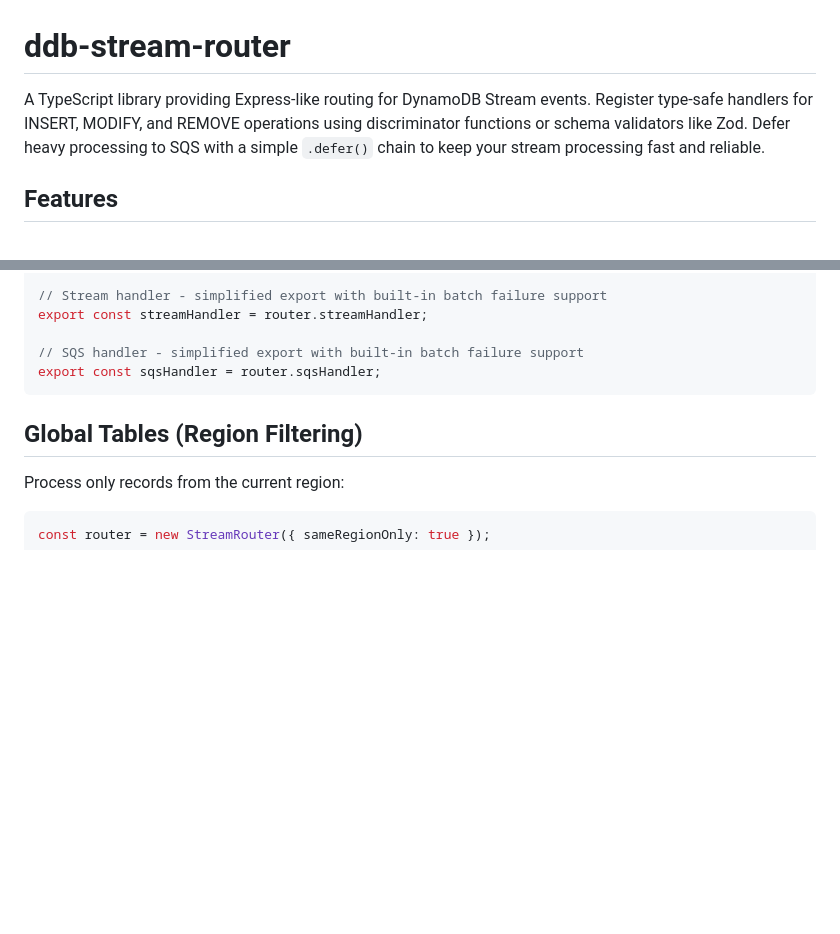
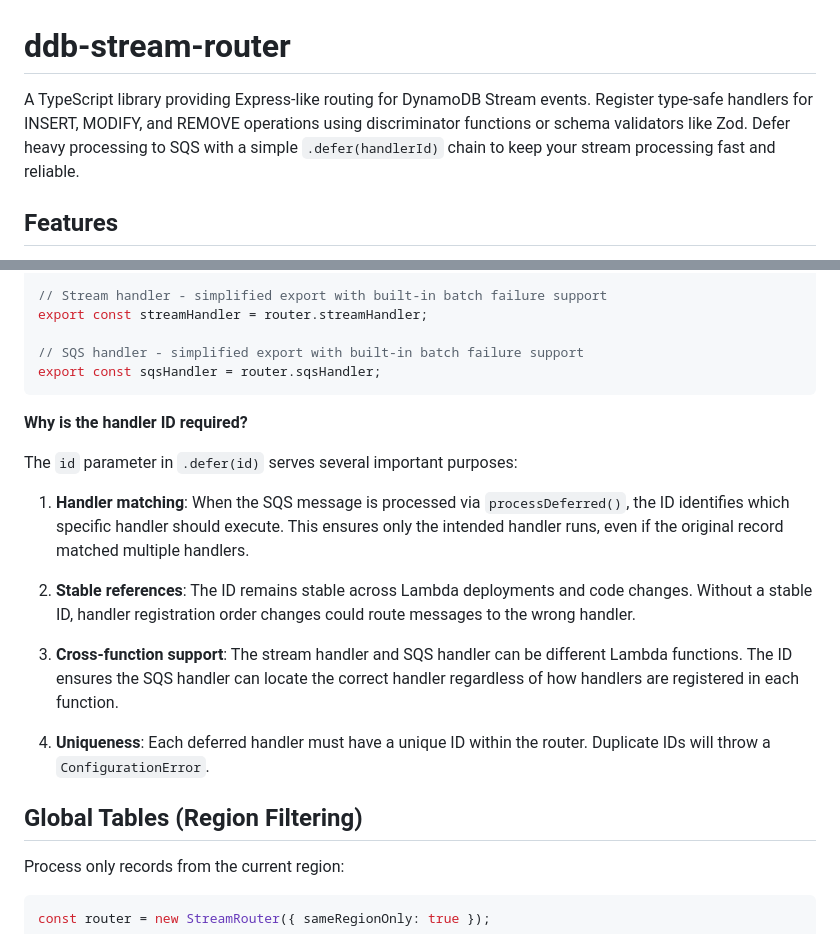
Before and after one commit to rogerchi/ddb-stream-router, a Markdown page: README.md, 2 parts joined by grey strips. GitHub-like rendering; blank space fills up the shorter version.

Commit message:
docs: explain why defer() requires a handler ID

````diff
--- a/README.md
+++ b/README.md
@@ -1,6 +1,6 @@
 # ddb-stream-router
 
-A TypeScript library providing Express-like routing for DynamoDB Stream events. Register type-safe handlers for INSERT, MODIFY, and REMOVE operations using discriminator functions or schema validators like Zod. Defer heavy processing to SQS with a simple `.defer()` chain to keep your stream processing fast and reliable.
+A TypeScript library providing Express-like routing for DynamoDB Stream events. Register type-safe handlers for INSERT, MODIFY, and REMOVE operations using discriminator functions or schema validators like Zod. Defer heavy processing to SQS with a simple `.defer(handlerId)` chain to keep your stream processing fast and reliable.
 
 ## Features
 
@@ -268,6 +268,18 @@ export const streamHandler = router.streamHandler;
 export const sqsHandler = router.sqsHandler;
 ```
 
+**Why is the handler ID required?**
+
+The `id` parameter in `.defer(id)` serves several important purposes:
+
+1. **Handler matching**: When the SQS message is processed via `processDeferred()`, the ID identifies which specific handler should execute. This ensures only the intended handler runs, even if the original record matched multiple handlers.
+
+2. **Stable references**: The ID remains stable across Lambda deployments and code changes. Without a stable ID, handler registration order changes could route messages to the wrong handler.
+
+3. **Cross-function support**: The stream handler and SQS handler can be different Lambda functions. The ID ensures the SQS handler can locate the correct handler regardless of how handlers are registered in each function.
+
+4. **Uniqueness**: Each deferred handler must have a unique ID within the router. Duplicate IDs will throw a `ConfigurationError`.
+
 ## Global Tables (Region Filtering)
 
 Process only records from the current region:
````
